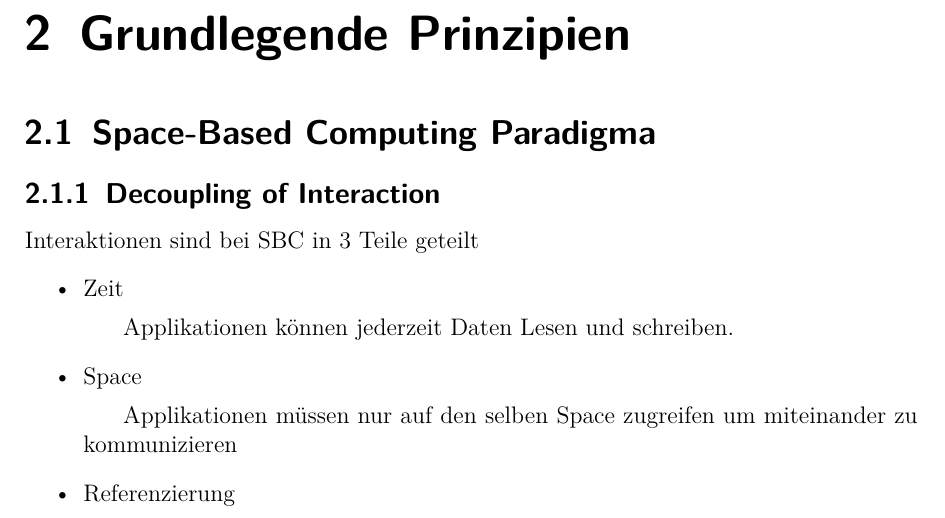
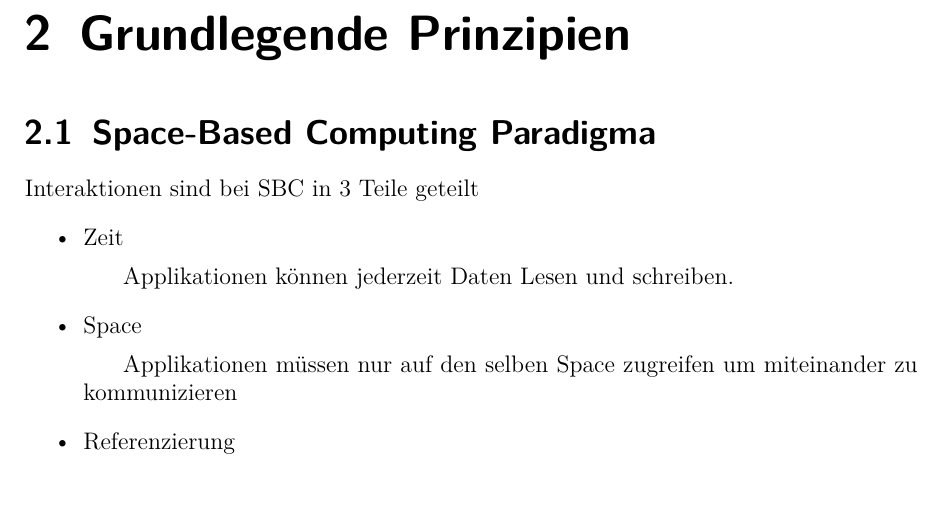
Before and after one commit to traxl/sbcAusarbeitung, a LaTeX document (SBC_Ausarbeitung_Dimitrijevic_Traxler.tex): part of page 5 of 18, cut so that both start at the same text. Compiled offline with pdfLaTeX.

Commit message:
forgot something

```diff
--- a/SBC_Ausarbeitung_Dimitrijevic_Traxler.tex
+++ b/SBC_Ausarbeitung_Dimitrijevic_Traxler.tex
@@ -44,8 +44,6 @@
 \chapter{Grundlegende Prinzipien}
 
 	\section{Space-Based Computing Paradigma}
-
-		\subsection{Decoupling of Interaction}
 		Interaktionen sind bei SBC in 3 Teile geteilt
 		\begin{itemize}
 			\item Zeit
```
Lines whose indentation alone changed are shown as unchanged.
